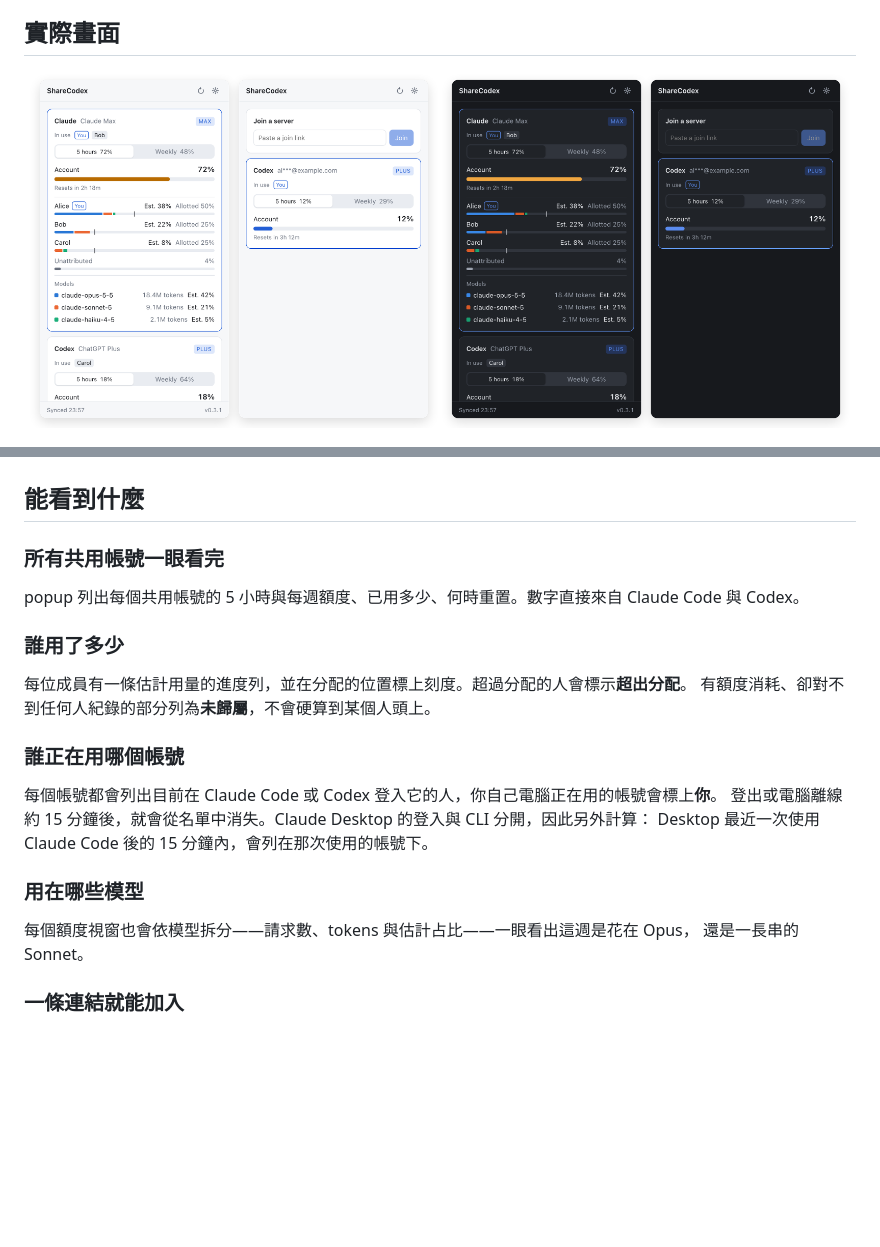
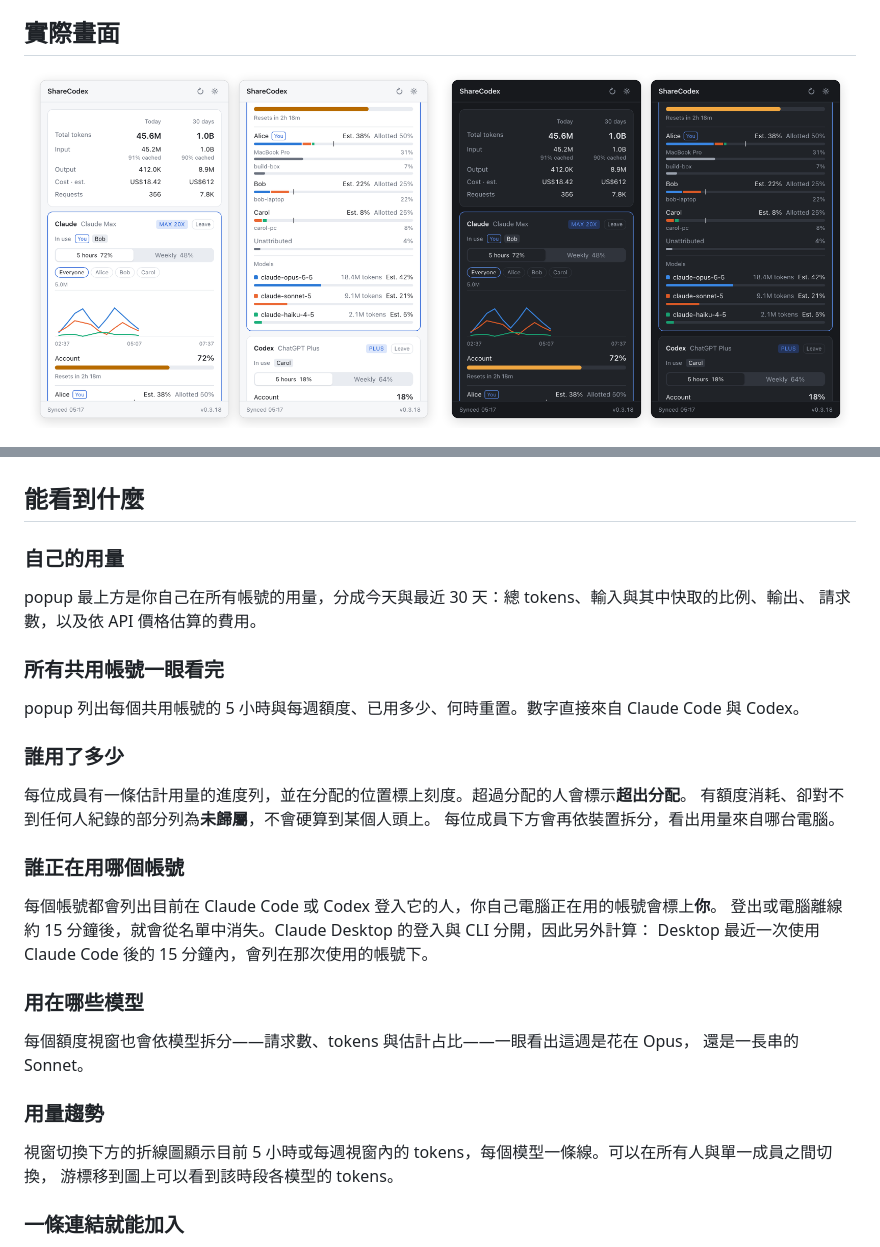
Before and after one commit to KoukeNeko/ShareCodex, a Markdown page: README.zh-TW.md, 2 parts joined by grey strips. Drawn GitHub-style; pictures changed too: docs/images/popup-dark.png, docs/images/popup-light.png; blank space fills up the shorter version.

```diff
--- a/README.zh-TW.md
+++ b/README.zh-TW.md
@@ -52,6 +52,11 @@ Claude Code 與 Codex 紀錄，透過官方 CLI 確認目前登入的帳號，
 
 ## 能看到什麼
 
+### 自己的用量
+
+popup 最上方是你自己在所有帳號的用量，分成今天與最近 30 天：總 tokens、輸入與其中快取的比例、輸出、
+請求數，以及依 API 價格估算的費用。
+
 ### 所有共用帳號一眼看完
 
 popup 列出每個共用帳號的 5 小時與每週額度、已用多少、何時重置。數字直接來自 Claude Code 與 Codex。
@@ -60,6 +65,7 @@ popup 列出每個共用帳號的 5 小時與每週額度、已用多少、何
 
 每位成員有一條估計用量的進度列，並在分配的位置標上刻度。超過分配的人會標示**超出分配**。
 有額度消耗、卻對不到任何人紀錄的部分列為**未歸屬**，不會硬算到某個人頭上。
+每位成員下方會再依裝置拆分，看出用量來自哪台電腦。
 
 ### 誰正在用哪個帳號
 
@@ -71,6 +77,11 @@ Desktop 最近一次使用 Claude Code 後的 15 分鐘內，會列在那次使
 
 每個額度視窗也會依模型拆分——請求數、tokens 與估計占比——一眼看出這週是花在 Opus，
 還是一長串的 Sonnet。
+
+### 用量趨勢
+
+視窗切換下方的折線圖顯示目前 5 小時或每週視窗內的 tokens，每個模型一條線。可以在所有人與單一成員之間切換，
+游標移到圖上可以看到該時段各模型的 tokens。
 
 ### 一條連結就能加入
 
```
Also changed, not shown: README.md (+12 -1 lines).
